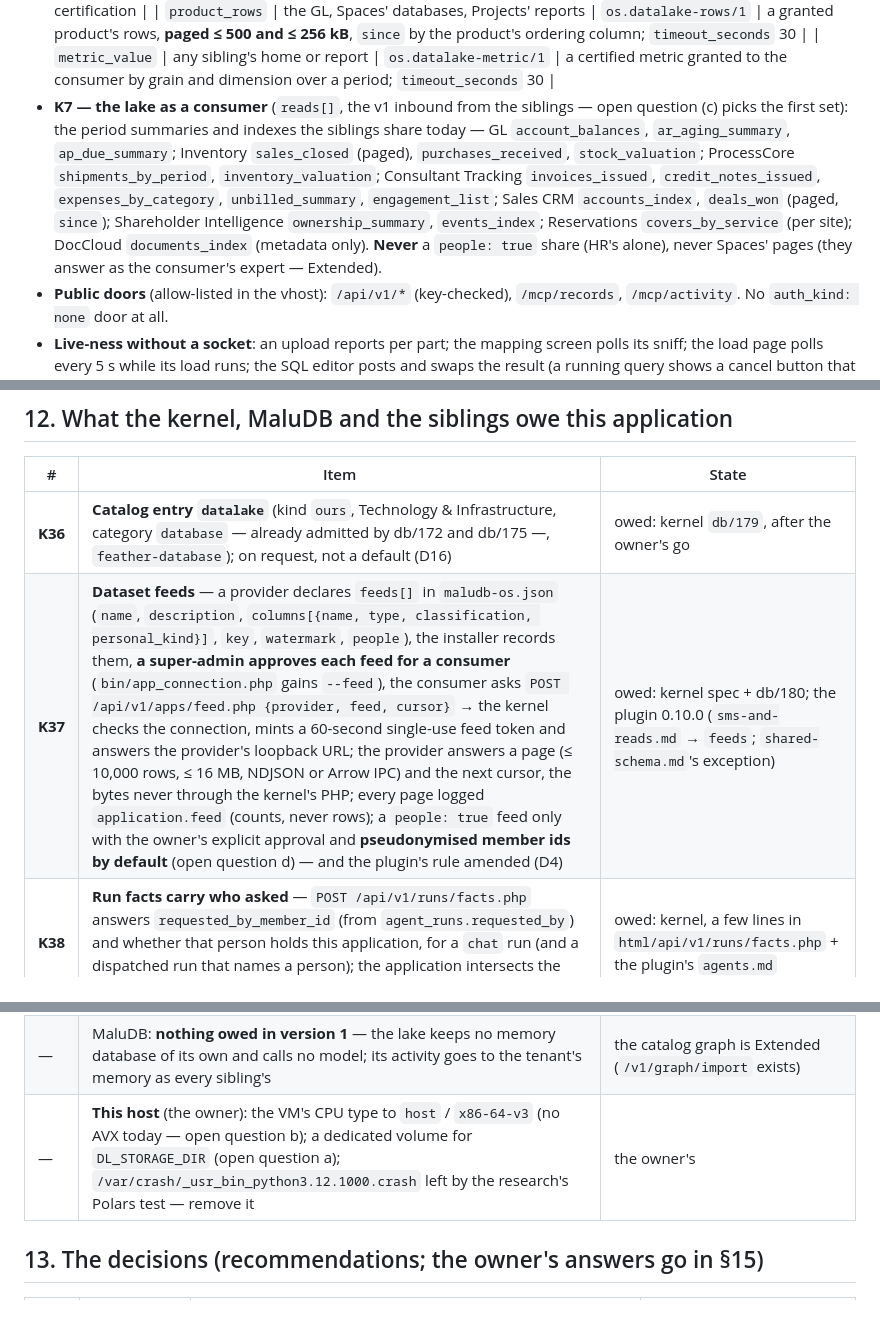
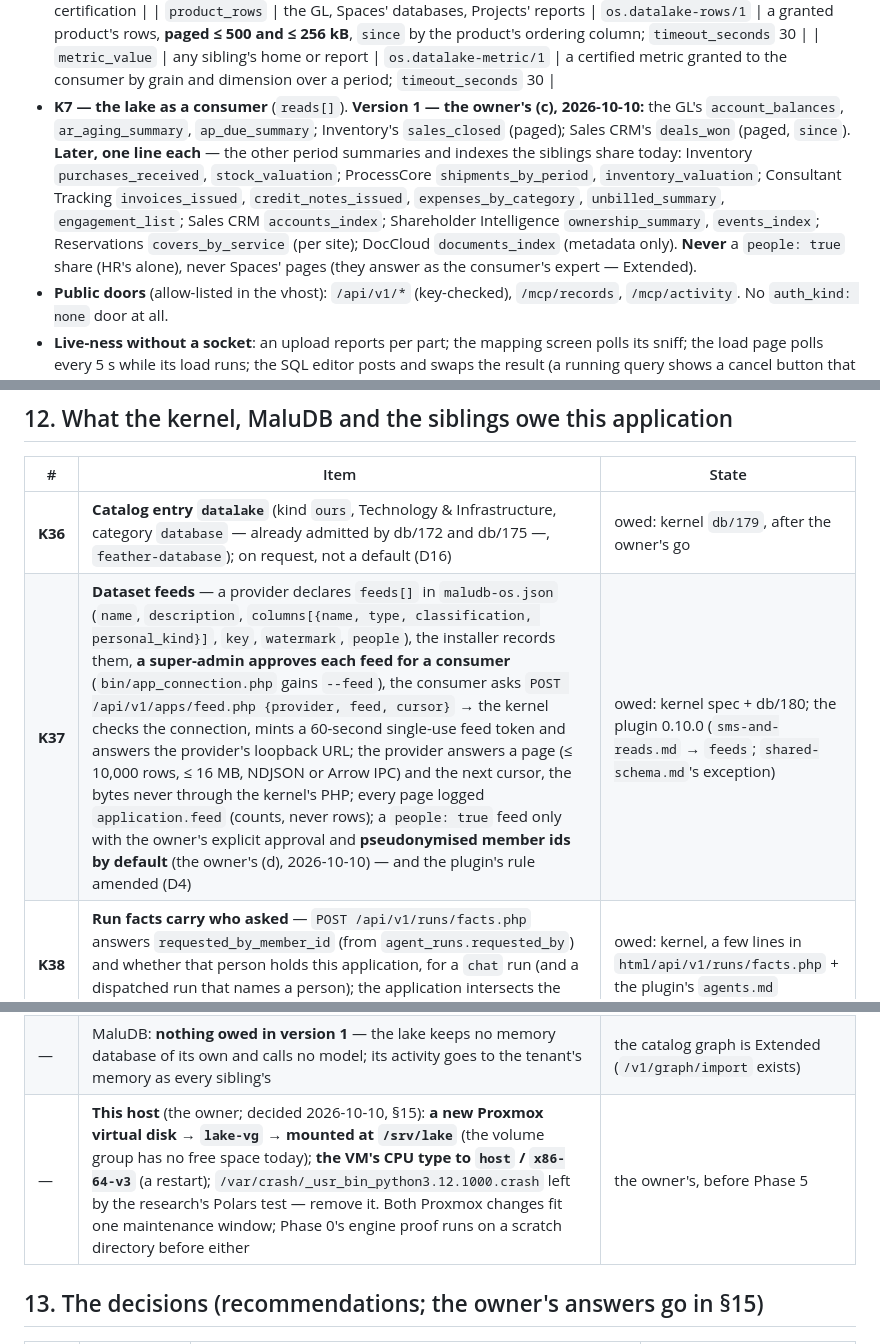
Before and after one commit to maludb/maludb-os-datalake, a Markdown page: docs/datalake-design.md, 3 parts joined by grey strips. Drawn GitHub-style; blank space fills up the shorter version.

```diff
--- a/docs/datalake-design.md
+++ b/docs/datalake-design.md
@@ -733,13 +733,13 @@ Plus the contract's: `app_roles`, one guarded `search` on each server (the recor
   | `datasets_index` | any sibling, Knowledge, Spaces | `os.datalake-datasets/1` | the products granted to the consumer: key, title, description, columns, as-of, certification |
   | `product_rows` | the GL, Spaces' databases, Projects' reports | `os.datalake-rows/1` | a granted product's rows, **paged ≤ 500 and ≤ 256 kB**, `since` by the product's ordering column; `timeout_seconds` 30 |
   | `metric_value` | any sibling's home or report | `os.datalake-metric/1` | a certified metric granted to the consumer by grain and dimension over a period; `timeout_seconds` 30 |
-- **K7 — the lake as a consumer** (`reads[]`, the v1 inbound from the siblings — open question (c) picks the first set): the period
-  summaries and indexes the siblings share today — GL `account_balances`, `ar_aging_summary`, `ap_due_summary`; Inventory
-  `sales_closed` (paged), `purchases_received`, `stock_valuation`; ProcessCore `shipments_by_period`, `inventory_valuation`; Consultant
-  Tracking `invoices_issued`, `credit_notes_issued`, `expenses_by_category`, `unbilled_summary`, `engagement_list`; Sales CRM
-  `accounts_index`, `deals_won` (paged, `since`); Shareholder Intelligence `ownership_summary`, `events_index`; Reservations
-  `covers_by_service` (per site); DocCloud `documents_index` (metadata only). **Never** a `people: true` share (HR's alone), never
-  Spaces' pages (they answer as the consumer's expert — Extended).
+- **K7 — the lake as a consumer** (`reads[]`). **Version 1 — the owner's (c), 2026-10-10:** the GL's `account_balances`,
+  `ar_aging_summary`, `ap_due_summary`; Inventory's `sales_closed` (paged); Sales CRM's `deals_won` (paged, `since`). **Later, one line
+  each** — the other period summaries and indexes the siblings share today: Inventory `purchases_received`, `stock_valuation`;
+  ProcessCore `shipments_by_period`, `inventory_valuation`; Consultant Tracking `invoices_issued`, `credit_notes_issued`,
+  `expenses_by_category`, `unbilled_summary`, `engagement_list`; Sales CRM `accounts_index`; Shareholder Intelligence
+  `ownership_summary`, `events_index`; Reservations `covers_by_service` (per site); DocCloud `documents_index` (metadata only).
+  **Never** a `people: true` share (HR's alone), never Spaces' pages (they answer as the consumer's expert — Extended).
 - **Public doors** (allow-listed in the vhost): `/api/v1/*` (key-checked), `/mcp/records`, `/mcp/activity`. No `auth_kind: none`
   door at all.
 - **Live-ness without a socket**: an upload reports per part; the mapping screen polls its sniff; the load page polls every 5 s while
@@ -843,14 +843,14 @@ expected metrics.
 | # | Item | State |
 |---|---|---|
 | **K36** | **Catalog entry `datalake`** (kind `ours`, Technology & Infrastructure, category `database` — already admitted by db/172 and db/175 —, `feather-database`); on request, not a default (D16) | owed: kernel `db/179`, after the owner's go |
-| **K37** | **Dataset feeds** — a provider declares `feeds[]` in `maludb-os.json` (`name`, `description`, `columns[{name, type, classification, personal_kind}]`, `key`, `watermark`, `people`), the installer records them, **a super-admin approves each feed for a consumer** (`bin/app_connection.php` gains `--feed`), the consumer asks `POST /api/v1/apps/feed.php {provider, feed, cursor}` → the kernel checks the connection, mints a 60-second single-use feed token and answers the provider's loopback URL; the provider answers a page (≤ 10,000 rows, ≤ 16 MB, NDJSON or Arrow IPC) and the next cursor, the bytes never through the kernel's PHP; every page logged `application.feed` (counts, never rows); a `people: true` feed only with the owner's explicit approval and **pseudonymised member ids by default** (open question d) — and the plugin's rule amended (D4) | owed: kernel spec + db/180; the plugin 0.10.0 (`sms-and-reads.md` → `feeds`; `shared-schema.md`'s exception) |
+| **K37** | **Dataset feeds** — a provider declares `feeds[]` in `maludb-os.json` (`name`, `description`, `columns[{name, type, classification, personal_kind}]`, `key`, `watermark`, `people`), the installer records them, **a super-admin approves each feed for a consumer** (`bin/app_connection.php` gains `--feed`), the consumer asks `POST /api/v1/apps/feed.php {provider, feed, cursor}` → the kernel checks the connection, mints a 60-second single-use feed token and answers the provider's loopback URL; the provider answers a page (≤ 10,000 rows, ≤ 16 MB, NDJSON or Arrow IPC) and the next cursor, the bytes never through the kernel's PHP; every page logged `application.feed` (counts, never rows); a `people: true` feed only with the owner's explicit approval and **pseudonymised member ids by default** (the owner's (d), 2026-10-10) — and the plugin's rule amended (D4) | owed: kernel spec + db/180; the plugin 0.10.0 (`sms-and-reads.md` → `feeds`; `shared-schema.md`'s exception) |
 | **K38** | **Run facts carry who asked** — `POST /api/v1/runs/facts.php` answers `requested_by_member_id` (from `agent_runs.requested_by`) and whether that person holds this application, for a `chat` run (and a dispatched run that names a person); the application intersects the agent's and the person's access. Until then the lake fails closed (§8) | owed: kernel, a few lines in `html/api/v1/runs/facts.php` + the plugin's `agents.md` |
 | K26 | K7 tells a provider who asks; `timeout_seconds` | **built** (db/173) — `product_rows`, `metric_value` declare 30 |
 | K16 | K8 (wake an agent from an application) — owed to every sibling | the chat-turn dispatch until then |
 | K6 | texts to a member | **built** — an incident's text |
 | — | **Feeds owed by the siblings once K37 exists** (first candidates, the owner's order): the GL's journal lines and invoices (G5), Inventory's sales and stock movements (INV4), Sales CRM's deals and activities (CRM1), Help Desk's tickets (HD6), Projects' issues (P5), ProcessCore's runs and shipments (PC1), Consultant Tracking's time and invoices (CT5), txtSchedules' shifts (TS1), HR's headcount (H4 — people) | each sibling's spec when K37 lands |
 | — | MaluDB: **nothing owed in version 1** — the lake keeps no memory database of its own and calls no model; its activity goes to the tenant's memory as every sibling's | the catalog graph is Extended (`/v1/graph/import` exists) |
-| — | **This host** (the owner): the VM's CPU type to `host` / `x86-64-v3` (no AVX today — open question b); a dedicated volume for `DL_STORAGE_DIR` (open question a); `/var/crash/_usr_bin_python3.12.1000.crash` left by the research's Polars test — remove it | the owner's |
+| — | **This host** (the owner; decided 2026-10-10, §15): **a new Proxmox virtual disk → `lake-vg` → mounted at `/srv/lake`** (the volume group has no free space today); **the VM's CPU type to `host` / `x86-64-v3`** (a restart); `/var/crash/_usr_bin_python3.12.1000.crash` left by the research's Polars test — remove it. Both Proxmox changes fit one maintenance window; Phase 0's engine proof runs on a scratch directory before either | the owner's, before Phase 5 |
 
 ## 13. The decisions (recommendations; the owner's answers go in §15)
 
```
Also changed, not shown: other parts of docs/datalake-design.md (+12 -5 lines), CLAUDE.md (+2 -1 lines).
